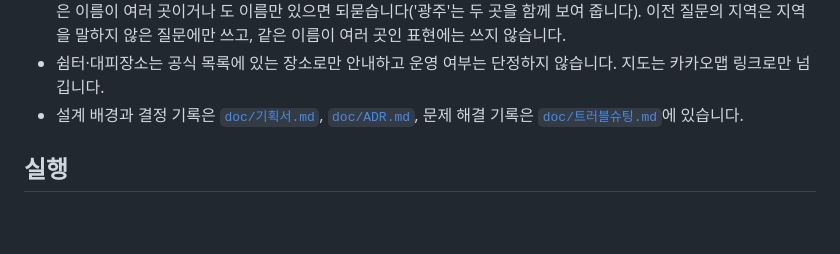
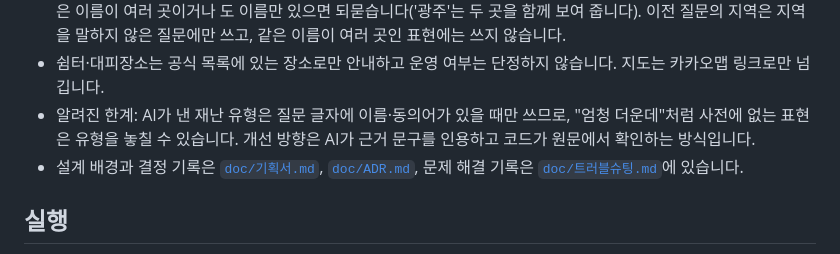
Before and after one commit to DDARK00/disaster-alert-agent, a Markdown page: README.md, the part around the change. Rendered like a GitHub page; blank space fills up the shorter version.

Commit message:
docs: README에 유형 인식 한계 한 줄
Co-Authored-By: Claude Opus 5.5 <noreply@anthropic.com>
Claude-Session: https://claude.ai/code/session_01BN94gWadfnbuogdZhJ1Sk9

```diff
--- a/README.md
+++ b/README.md
@@ -44,6 +44,7 @@ flowchart TD
 - 백엔드 이미지는 범위 판단용으로 `data/regions.json`만 복사합니다. 시연용 장애 주입(`backend/agent/demo_faults.py`)은 `DEMO_FAULTS=1`일 때만 켜집니다(기본 꺼짐, ADR-021).
 - 응급 상황과 범위 밖 질문은 고정 응답으로 분기합니다. 지역은 전국 시·군으로 해석하고(광역시는 시 전체 단위), 같은 이름이 여러 곳이거나 도 이름만 있으면 되묻습니다('광주'는 두 곳을 함께 보여 줍니다). 이전 질문의 지역은 지역을 말하지 않은 질문에만 쓰고, 같은 이름이 여러 곳인 표현에는 쓰지 않습니다.
 - 쉼터·대피장소는 공식 목록에 있는 장소로만 안내하고 운영 여부는 단정하지 않습니다. 지도는 카카오맵 링크로만 넘깁니다.
+- 알려진 한계: AI가 낸 재난 유형은 질문 글자에 이름·동의어가 있을 때만 쓰므로, "엄청 더운데"처럼 사전에 없는 표현은 유형을 놓칠 수 있습니다. 개선 방향은 AI가 근거 문구를 인용하고 코드가 원문에서 확인하는 방식입니다.
 - 설계 배경과 결정 기록은 [`doc/기획서.md`](doc/기획서.md), [`doc/ADR.md`](doc/ADR.md), 문제 해결 기록은 [`doc/트러블슈팅.md`](doc/트러블슈팅.md)에 있습니다.
 
 ## 실행
```
